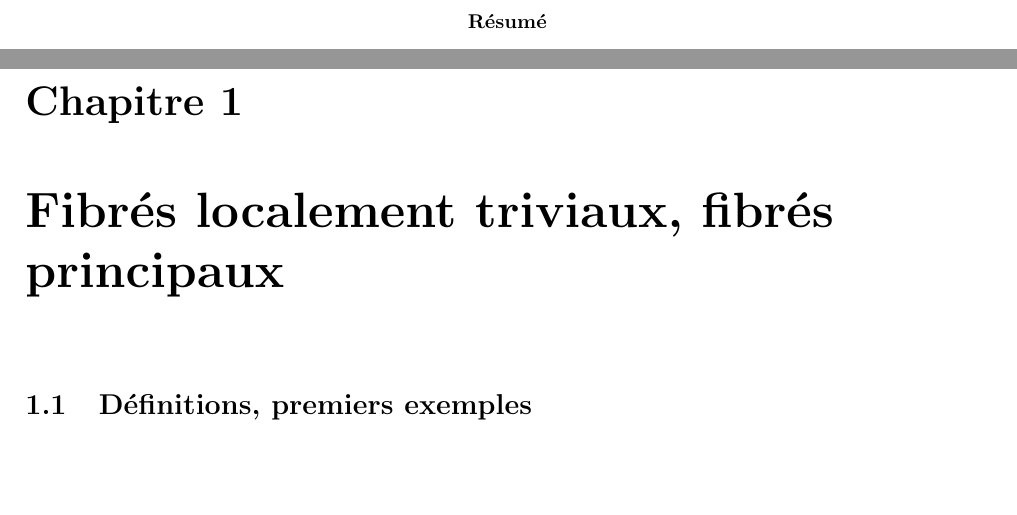
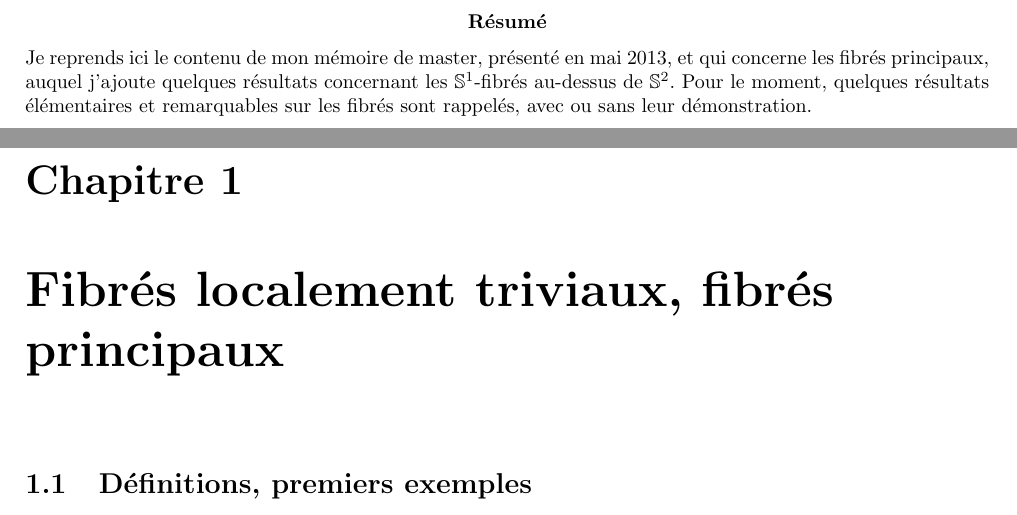
Before and after one commit to HorusSitis/SuiteGX, a LaTeX document (memoire.tex): two parts of pages 2 and 3 of 40, joined at a grey line, cut so that both start at the same text, the shorter picture padded with empty space. Compiled offline with LaTeX, dvips and Ghostscript.

Commit message:
Premier résumé et les trois includeonly.

```diff
--- a/memoire.tex
+++ b/memoire.tex
@@ -13,7 +16,9 @@
 \maketitle
 
 \begin{abstract}
-
+Je reprends ici le contenu de mon m\'emoire de master, pr\'esent\'e en mai 2013, et qui concerne les fibr\'es principaux, %
+auquel j'ajoute quelques r\'esultats concernant les $\mathbb{S}^1$-fibr\'es au-dessus de $\mathbb{S}^2$. %
+Pour le moment, quelques r\'esultats \'el\'ementaires et remarquables sur les fibr\'es sont rappel\'es, avec ou sans leur d\'emonstration.
 \end{abstract}
 
 %\chapter{Introduction aux fibr\'es principaux}
```
Also changed, not shown: memoire.tex (5 more changed lines).
